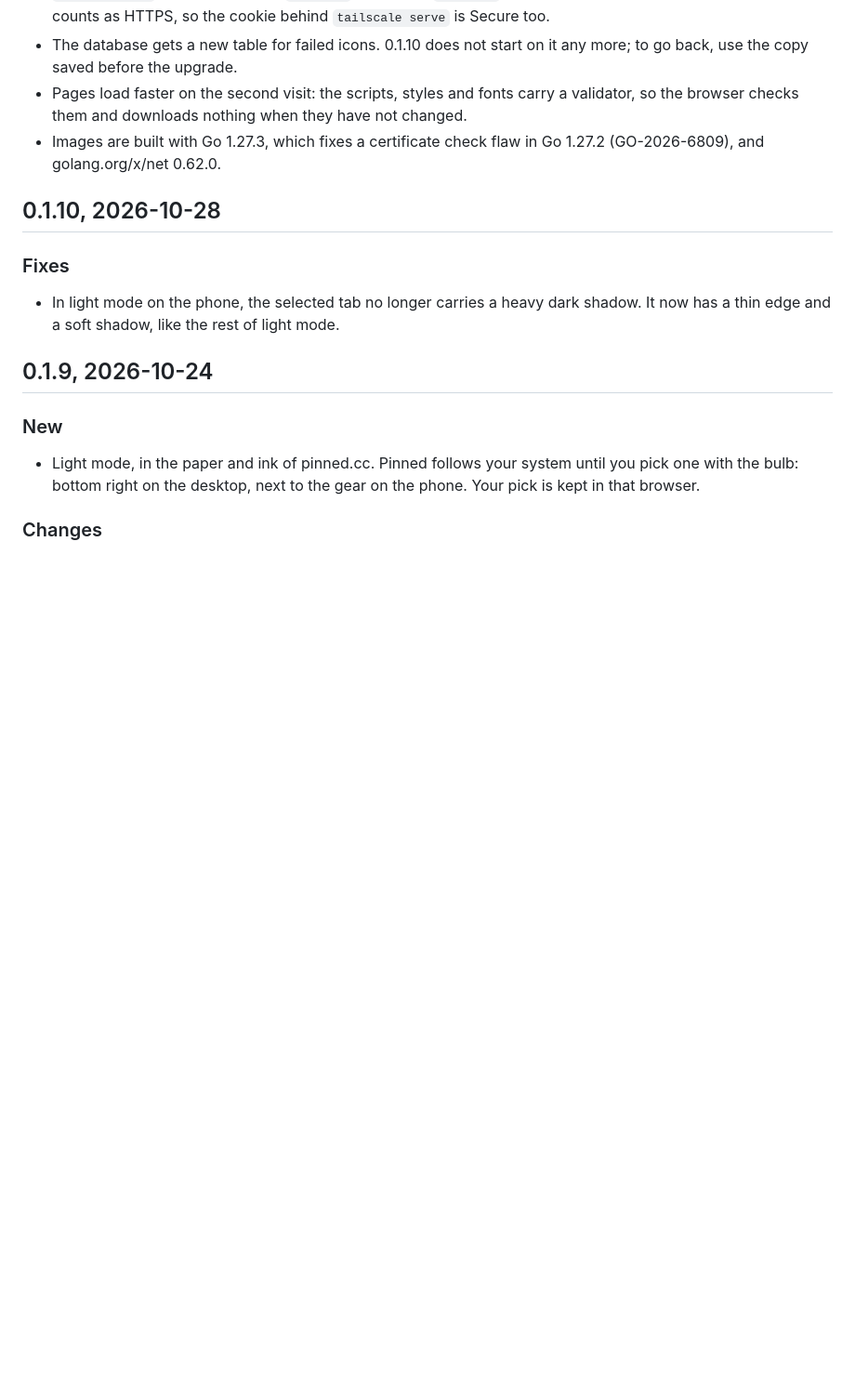
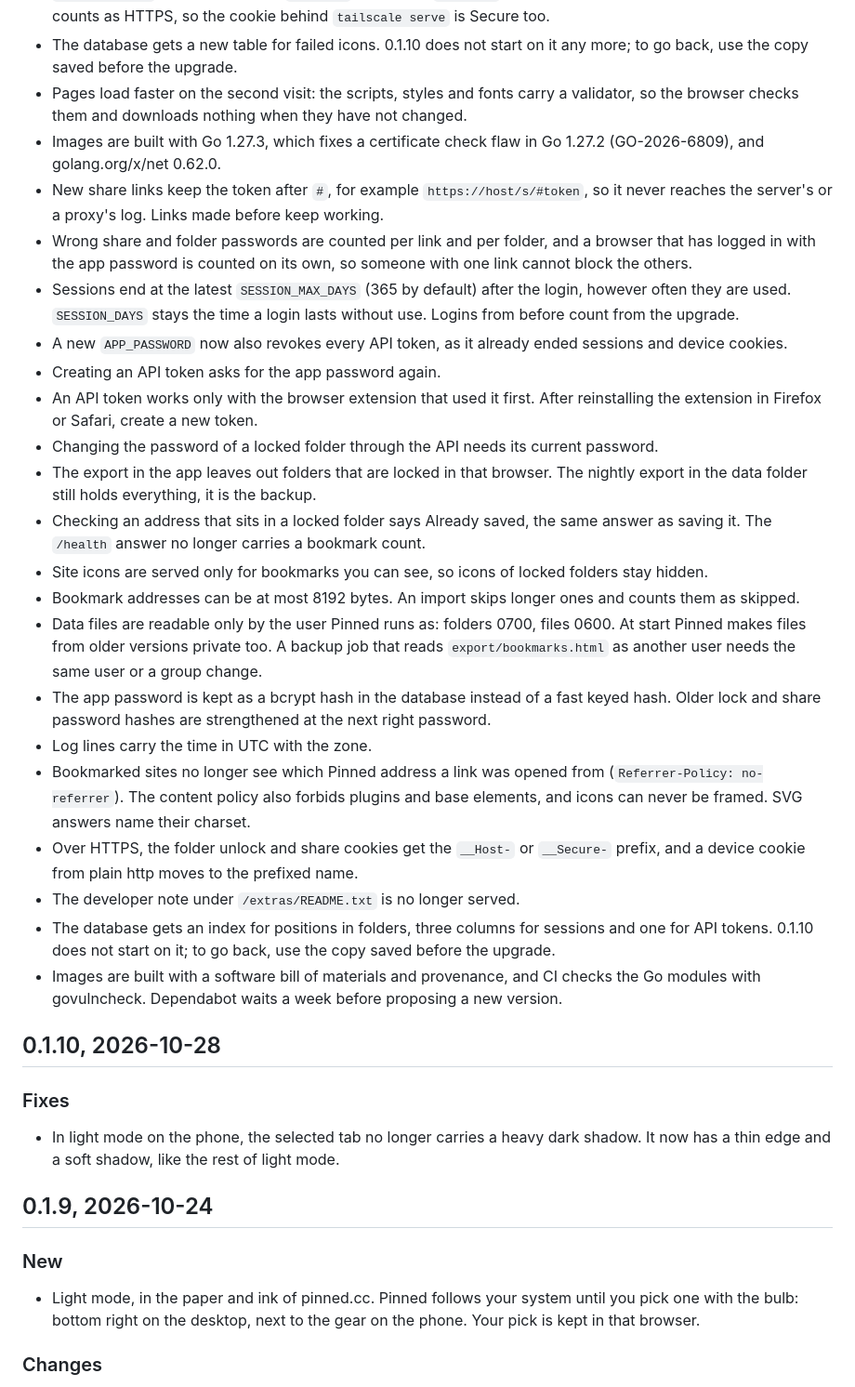
Before and after one commit to pinned-cc/pinned, a Markdown page: CHANGELOG.md, the part around one of its changes. Shown at 93% size. GitHub-like rendering; blank space fills up the shorter version.

```diff
--- a/CHANGELOG.md
+++ b/CHANGELOG.md
@@ -26,6 +44,25 @@ Not released yet.
 - The database gets a new table for failed icons. 0.1.10 does not start on it any more; to go back, use the copy saved before the upgrade.
 - Pages load faster on the second visit: the scripts, styles and fonts carry a validator, so the browser checks them and downloads nothing when they have not changed.
 - Images are built with Go 1.27.3, which fixes a certificate check flaw in Go 1.27.2 (GO-2026-6809), and golang.org/x/net 0.62.0.
+- New share links keep the token after `#`, for example `https://host/s/#token`, so it never reaches the server's or a proxy's log. Links made before keep working.
+- Wrong share and folder passwords are counted per link and per folder, and a browser that has logged in with the app password is counted on its own, so someone with one link cannot block the others.
+- Sessions end at the latest `SESSION_MAX_DAYS` (365 by default) after the login, however often they are used. `SESSION_DAYS` stays the time a login lasts without use. Logins from before count from the upgrade.
+- A new `APP_PASSWORD` now also revokes every API token, as it already ended sessions and device cookies.
+- Creating an API token asks for the app password again.
+- An API token works only with the browser extension that used it first. After reinstalling the extension in Firefox or Safari, create a new token.
+- Changing the password of a locked folder through the API needs its current password.
+- The export in the app leaves out folders that are locked in that browser. The nightly export in the data folder still holds everything, it is the backup.
+- Checking an address that sits in a locked folder says Already saved, the same answer as saving it. The `/health` answer no longer carries a bookmark count.
+- Site icons are served only for bookmarks you can see, so icons of locked folders stay hidden.
+- Bookmark addresses can be at most 8192 bytes. An import skips longer ones and counts them as skipped.
+- Data files are readable only by the user Pinned runs as: folders 0700, files 0600. At start Pinned makes files from older versions private too. A backup job that reads `export/bookmarks.html` as another user needs the same user or a group change.
+- The app password is kept as a bcrypt hash in the database instead of a fast keyed hash. Older lock and share password hashes are strengthened at the next right password.
+- Log lines carry the time in UTC with the zone.
+- Bookmarked sites no longer see which Pinned address a link was opened from (`Referrer-Policy: no-referrer`). The content policy also forbids plugins and base elements, and icons can never be framed. SVG answers name their charset.
+- Over HTTPS, the folder unlock and share cookies get the `__Host-` or `__Secure-` prefix, and a device cookie from plain http moves to the prefixed name.
+- The developer note under `/extras/README.txt` is no longer served.
+- The database gets an index for positions in folders, three columns for sessions and one for API tokens. 0.1.10 does not start on it; to go back, use the copy saved before the upgrade.
+- Images are built with a software bill of materials and provenance, and CI checks the Go modules with govulncheck. Dependabot waits a week before proposing a new version.
 
 ## 0.1.10, 2026-10-28
 
```
Also changed, not shown: other parts of CHANGELOG.md (+18 -0 lines).
